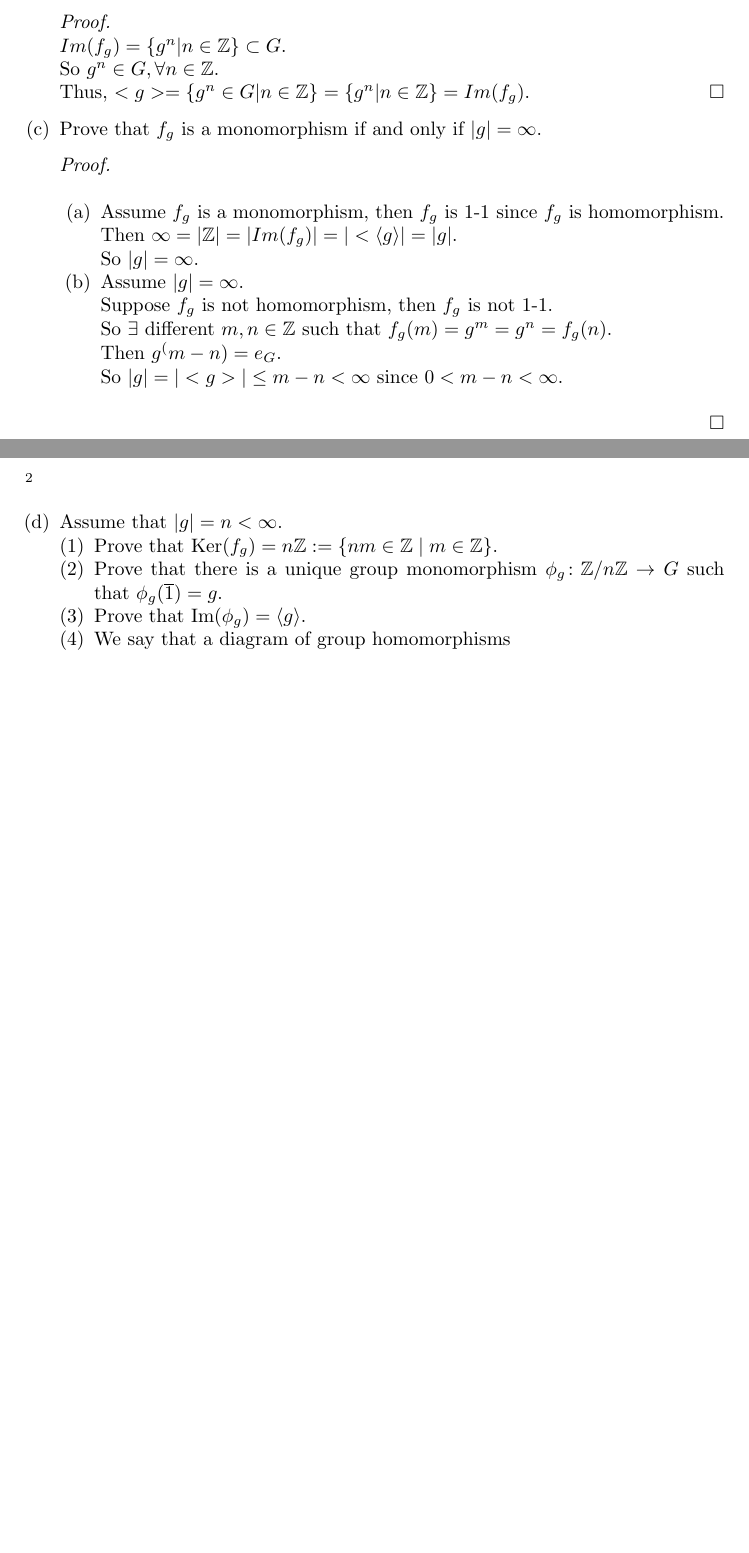
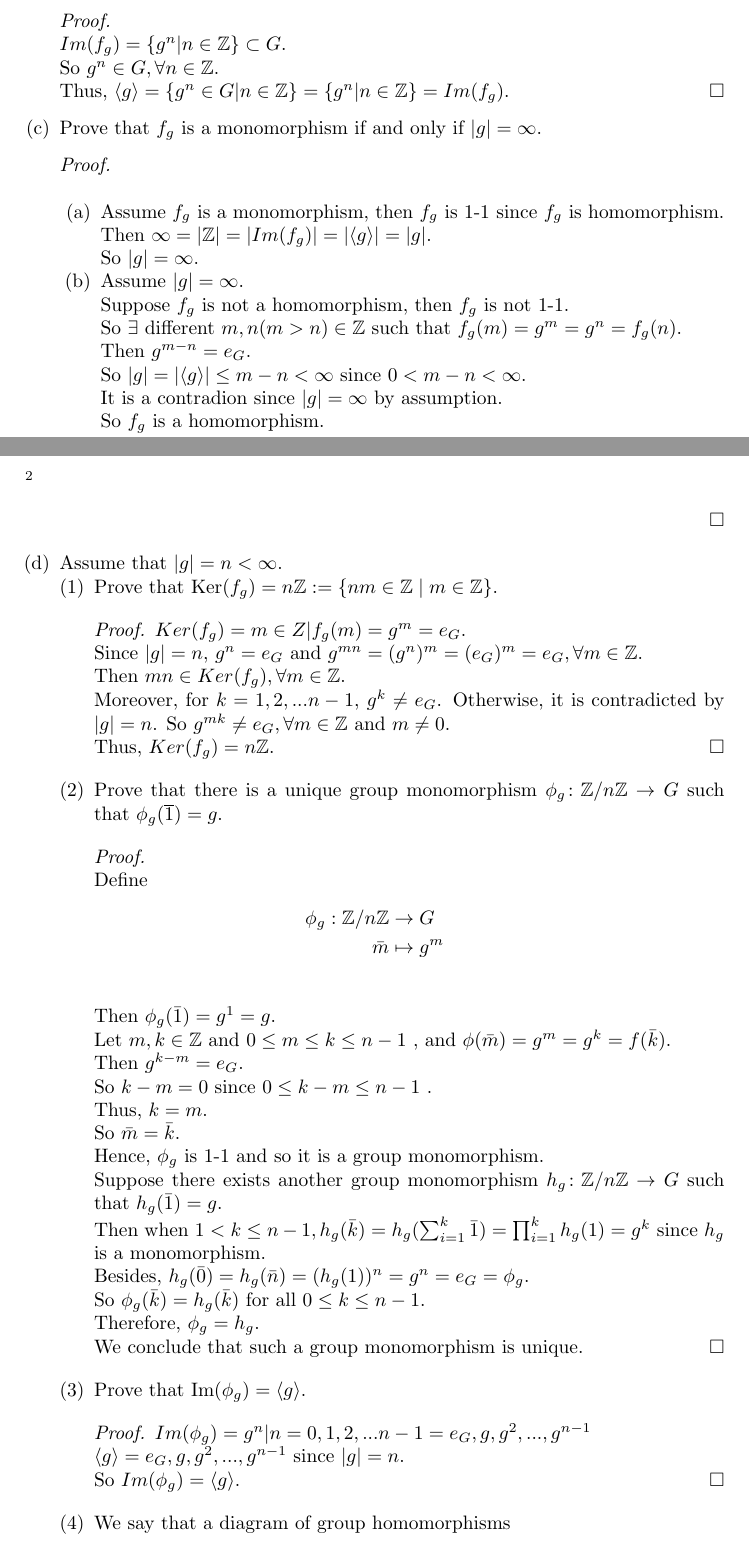
Before and after one commit to shuaiwei/abstractAlgebra, a LaTeX problem sheet (hw3/HW3-2.tex): two parts of pages 1 and 2 of 2 before the commit and two parts of pages 1 and 2 of 3 after it, joined at a grey line, cut so that both start at the same text, the shorter picture padded with empty space. Compiled offline with pdfLaTeX.

Commit message:
one small question left

```diff
--- a/hw3/HW3-2.tex
+++ b/hw3/HW3-2.tex
@@ -113,32 +113,67 @@ Let $G$ be a group, and let $g\in G$.
 		\begin{enumerate}
 			\item
 				Assume $f_g$ is a monomorphism, then $f_g$ is 1-1 since $f_g$ is homomorphism.\\
-				Then $\infty= |\bbz| = |Im(f_g)| = |<\langle g \rangle| = |g|$.\\
+				Then $\infty= |\bbz| = |Im(f_g)| = |\langle g \rangle| = |g|$.\\
 				So $|g| = \infty$.
 			\item
 				Assume $|g| = \infty$.\\
-				Suppose $f_g$ is not homomorphism, then $f_g$ is not 1-1.\\
-				So $\exists$ different $m,n \in \bbz$ such that $f_g(m) = g^m = g^n= f_g(n)$.\\
-				Then $g^(m-n) = e_G$.\\
-				So $|g| = |<g>| \leq m-n < \infty$ since $0< m-n < \infty$.\\
-
+				Suppose $f_g$ is not a homomorphism, then $f_g$ is not 1-1.\\
+				So $\exists$ different $m,n (m>n) \in \bbz$ such that $f_g(m) = g^m = g^n= f_g(n)$.\\
+				Then $g^{m-n} = e_G$.\\
+				So $|g| = |\langle g \rangle| \leq m-n < \infty$ since $0< m-n < \infty$.\\
+				It is a contradion since $|g| = \infty$ by assumption.\\
+				So $f_g$ is a homomorphism.
 		\end{enumerate}
-
 
 	\end{proof}
 
 \item Assume that $|g|=n<\infty$.
 \begin{enumerate}[(1)]
 \item Prove that $\ker(f_g)=n\bbz:=\{nm\in\bbz\mid m\in\bbz\}$.
+	\begin{proof}
+		$Ker(f_g) = {m \in Z | f_g(m) = g^m = e_G}$.\\
+		Since $|g| = n$, $g^n = e_G$ and $g^{mn} =(g^n)^m = (e_G)^m = e_G, \forall m \in \bbz$. \\
+		Then $mn \in Ker(f_g), \forall m \in \bbz$.\\
+		Moreover, for $k = 1,2,...n-1$, $g^k \neq e_G$. Otherwise, it is contradicted by $|g| = n$. So $g^{mk} \neq e_G, \forall m\in \bbz$ and $m\neq 0$.\\
+		Thus, $Ker(f_g) = n\bbz$.
+	\end{proof}
 \item Prove that
 there is a unique group monomorphism $\phi_g\colon\bbz/n\bbz\to G$ such that $\phi_g(\overline 1)=g$.
+\begin{proof}
+	$ $\newline
+	Define
+	\begin{align*}
+		\phi_g:\bbz / n \bbz & \to G \\
+		\bar{m} & \mapsto g^{m} \\
+	\end{align*}
+	Then $\phi_g(\bar{1}) = g^{1} = g$. \\
+	Let $m,k \in \bbz$ and $0 \leq m \leq k \leq n-1$ , and $\phi(\bar{m}) = g^{m} = g^{k} = f(\bar{k})$.\\
+	Then $g^{k-m} = e_G$. \\
+	So $k - m = 0$ since $0 \leq k-m \leq n-1$ . \\
+	Thus, $k = m$. \\
+	So $\bar{m} = \bar{k}$. \\
+	Hence, $\phi_g$ is 1-1 and so it is a group monomorphism. \\
+	Suppose there exists another group monomorphism $h_g\colon\bbz/n\bbz\to G$ such that $h_g(\bar{1}) = g$.\\
+	Then when $1 < k \leq n-1, h_g(\bar{k}) = h_g(\sum_{i=1}^k \bar{1}) = \prod_{i=1}^k h_g(1) = g^k$ since $h_g$ is a monomorphism.\\
+	Besides, $h_g(\bar{0}) = h_g(\bar{n}) = (h_g(1))^n = g^n = e_G = \phi_g$.\\
+	So $\phi_g(\bar{k}) = h_g(\bar{k})$ for all $0 \leq k \leq n-1$.\\
+	Therefore, $\phi_g = h_g$.\\
+	We conclude that such a group monomorphism is unique.
+\end{proof}
+
 \item Prove that $\im(\phi_g)=\langle g\rangle$.
+	\begin{proof}
+		$Im(\phi_g) = {g^n| n = 0,1,2,...n - 1} = {e_G, g,g^2,...,g^{n-1}} $\\
+		$\langle g \rangle ={e_G, g,g^2,...,g^{n-1}}$ since $|g| = n$.\\
+		So $Im(\phi_g) = \langle g \rangle$.
+	\end{proof}
 \item We say that a diagram
 of group homomorphisms
 $$\xymatrix{A\ar[r]^-\alpha\ar[rd]_{\alpha'}&B\ar[d]^\beta \\ & C}$$
 ``commutes'' when $\beta\circ\alpha=\alpha'$.
 Let $\pi\colon \bbz\to\bbz/n\bbz$ be the canonical epimorphism, and prove that the following diagram commutes.
 $$\xymatrix{\bbz\ar[r]^-{\pi}\ar[rd]_{f_g}&\bbz/n\bbz\ar[d]^{\phi_g} \\ & G}$$
+
 \end{enumerate}
 \end{enumerate}
 \end{exer}
```
Also changed, not shown: hw3/HW3-2.pdf, hw3/HW3-2.tex (8 more changed lines), 2 other files.
